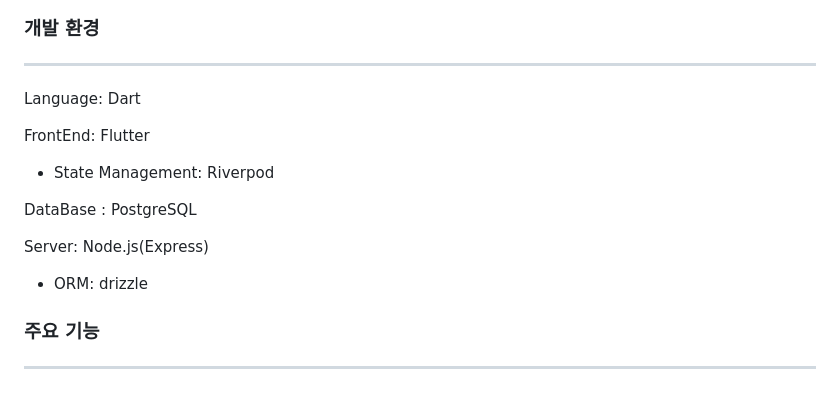
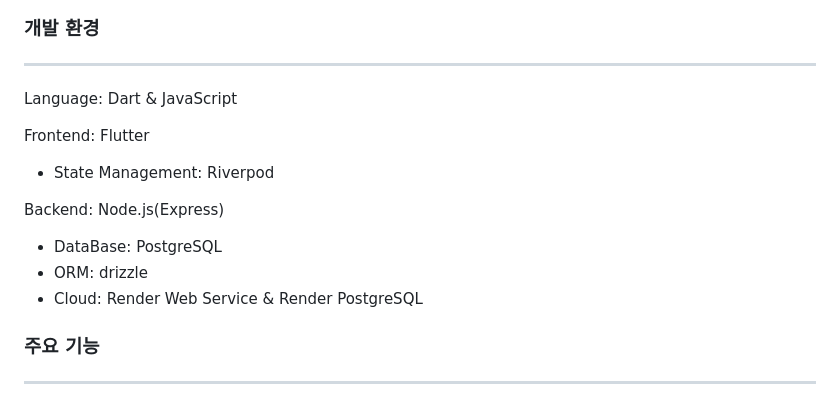
Before and after one commit to sanananan3/madweek2, a Markdown page: README.md, the part around the change. GitHub-like rendering.

```diff
--- a/README.md
+++ b/README.md
@@ -28,15 +28,15 @@ CLICK 은 자신의 관심사를 포스팅하여 자신만의 페이지를 만
 
 ---
 
-Language: Dart
+Language: Dart & JavaScript
 
-FrontEnd: Flutter
+Frontend: Flutter
   - State Management: Riverpod
 
-DataBase : PostgreSQL
-
-Server: Node.js(Express)
+Backend: Node.js(Express)
+  - DataBase: PostgreSQL
   - ORM: drizzle
+  - Cloud: Render Web Service & Render PostgreSQL
 
 ### **주요 기능**
 
```
